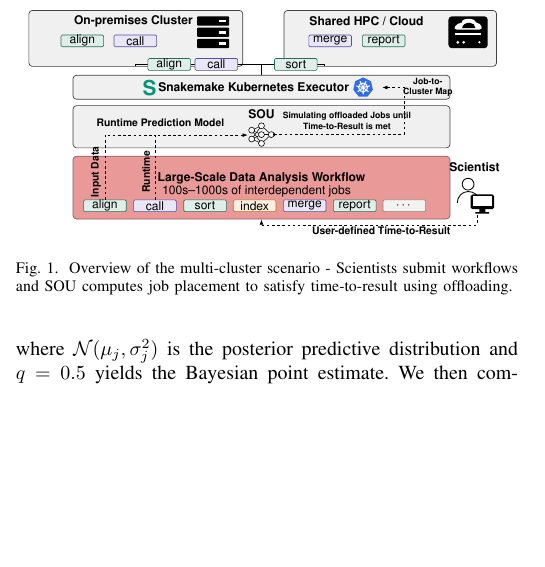
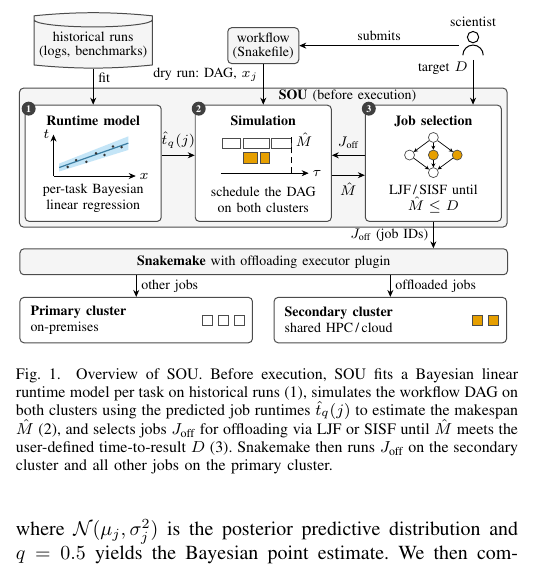
Before and after one commit to Papers-TU/AdaptiveOffloadingoScientificWorkflowJobsMultiCluster, a LaTeX paper (ieee_bigdata2026_posterpaper.tex, which reads img/overview.tex, sections/2_approach.tex): part of one column of the page before the commit and part of one column of page 1 of 2 after it, cut at the place of the change, the shorter picture padded with empty space. Compiled offline with pdfLaTeX; a missing font is replaced by an installed copy or a similar font; a LaTeX package or settings file that is missing is left out.

Commit message:
Abstract overview figure to SOU pipeline and update caption
Co-Authored-By: Claude Opus 5.5 <noreply@anthropic.com>

```diff
--- a/img/overview.tex
+++ b/img/overview.tex
@@ -4 +5,12 @@
 \begin{tikzpicture}[
+    font=\scriptsize,
+    >={Stealth[length=3.5pt,width=3pt]},
+    frame/.style={draw=black!70, line width=0.5pt, rounded corners=2pt},
+    stage/.style={frame, fill=white, minimum width=2.4cm, minimum height=2.05cm},
+    title/.style={font=\scriptsize\bfseries},
+    num/.style={circle, fill=black!75, text=white, font=\tiny\bfseries, inner sep=0.5pt, minimum size=7pt},
+    io/.style={frame, fill=black!4, align=center, inner sep=2.5pt},
+    flow/.style={->, line width=0.5pt},
+    job/.style={draw=black!70, line width=0.35pt, fill=white, minimum size=5pt, inner sep=0pt},
+    off/.style={fill=offload},
+    dep/.style={-{Stealth[length=2pt,width=2pt]}, line width=0.35pt},
@@ -13 +17,3 @@
   ]
+  \definecolor{offload}{HTML}{E69F00}   % offloaded jobs (colour-blind safe)
+  \definecolor{band}{HTML}{56B4E9}      % predictive uncertainty
@@ -32 +22,13 @@
+  \draw[frame, fill=black!4] (0,2.05) rectangle (8.6,4.5);
+  \node[title, anchor=west] at (4.45,4.355) {SOU \textnormal{(before execution)}};
 
+  \node[stage] (s1) at (1.3,3.175) {};
+  \node[stage] (s2) at (4.3,3.175) {};
+  \node[stage] (s3) at (7.3,3.175) {};
+  \foreach \s/\i/\t in {s1/1/Runtime model, s2/2/Simulation, s3/3/Job selection} {
+    \node[title, below=2pt] at (\s.north) {\t};
+    \node[num] at ([shift={(2pt,-2pt)}]\s.north west) {\i};
+  }
+  \node[align=center, above=1pt] at (s1.south) {per-task Bayesian\\linear regression};
+  \node[align=center, above=1pt] at (s2.south) {schedule the DAG\\on both clusters};
+  \node[align=center, above=1pt] at (s3.south) {LJF\,/\,SISF until\\$\hat M \le D$};
@@ -56 +37,9 @@
+  \begin{scope}[shift={(1.3,3.3)}]
+    \fill[band!35] (-0.6,-0.27) -- (0.62,0.11) -- (0.62,0.35) -- (-0.6,-0.13) -- cycle;
+    \draw[band!70!black, line width=0.6pt] (-0.6,-0.2) -- (0.62,0.23);
+    \foreach \p in {(-0.45,-0.19),(-0.3,-0.07),(-0.12,-0.1),(0.05,0.05),(0.2,0.02),(0.35,0.17),(0.5,0.16)}
+      \fill[black!80] \p circle (0.7pt);
+    \draw[->, line width=0.35pt] (-0.7,-0.35) -- (0.75,-0.35) node[right=-1.5pt] {$x$};
+    \draw[->, line width=0.35pt] (-0.7,-0.35) -- (-0.7,0.38) node[left=-1.5pt] {$t$};
+  \end{scope}
 
@@ -70 +47,9 @@
+  \begin{scope}[shift={(4.3,3.3)}]
+    \foreach \a/\b in {-0.72/-0.4, -0.36/0.1, 0.14/0.5}
+      \draw[job] (\a,0.14) rectangle (\b,0.32);
+    \foreach \a/\b in {-0.36/-0.1, -0.06/0.1}
+      \draw[job, off] (\a,-0.12) rectangle (\b,0.06);
+    \draw[->, line width=0.35pt] (-0.75,-0.3) -- (0.8,-0.3) node[right=-1.5pt] {$\tau$};
+    \draw[densely dashed, line width=0.4pt] (0.5,-0.3) -- (0.5,0.4) node[right=-1.5pt, pos=0.85] {$\hat M$};
+  \end{scope}
 
@@ -81,12 +57,14 @@
+  \begin{scope}[shift={(7.3,3.3)}]
+    \node[job, circle] (a) at (0,0.33) {};
+    \node[job, circle] (b) at (-0.42,0.02) {};
+    \node[job, circle, off] (c) at (0,0.02) {};
+    \node[job, circle, off] (d) at (0.42,0.02) {};
+    \node[job, circle] (e) at (0,-0.29) {};
+    \foreach \u/\v in {a/b,a/c,a/d,b/e,c/e,d/e} \draw[dep] (\u) -- (\v);
+  \end{scope}
 
-  \node[lbl] at (270,312) {Runtime Prediction Model};
-  \node[lbl, align=center, font=\sffamily\bfseries\normalsize] at (650,308) {Simulating offloaded Jobs until\\Time-to-Result is met};
+  % pipeline arrows
+  \draw[flow] ([yshift=4pt]s1.east) -- node[above=0pt] {$\hat t_q(j)$} ([yshift=4pt]s2.west);
+  \draw[flow] ([yshift=4pt]s3.west) -- node[above=0pt] {$J_\text{off}$} ([yshift=4pt]s2.east);
+  \draw[flow] ([yshift=-6pt]s2.east) -- node[below=0pt] {$\hat M$} ([yshift=-6pt]s3.west);
 
-  % ---------------------------------------------------------------- workflow
-  \draw[box, fill=wfred, draw=wfred!60!black] (92,380) rectangle (860,508);
-  \node[font=\sffamily\bfseries\Large] at (476,425) {Large-Scale Data Analysis Workflow};
-  \node[font=\sffamily\Large] at (466,452) {100s--1000s of interdependent jobs};
-  \node[job]           (wa) at (157,481) {align};
-  \node[job=joblilac]  (wc) at (259,481) {call};
-  \node[job]                at (361,481) {sort};
-  \node[job=joborange]      at (462,481) {index};
@@ -96,6 +72,13 @@
+  \node[io, shape=cylinder, shape border rotate=90, aspect=0.12, minimum width=1.9cm, minimum height=0.8cm]
+    (hist) at (1.3,5.25) {historical runs\\[-1pt](logs, benchmarks)};
+  \node[io] (wf) at (4.3,5.25) {workflow\\[-1pt](Snakefile)};
+  \begin{scope}[shift={(8.0,5.2)}]   % scientist
+    \draw[line width=0.5pt] (0,0.2) circle (0.1);
+    \draw[line width=0.5pt] (-0.18,-0.12) to[out=90,in=180] (0,0.06) to[out=0,in=90] (0.18,-0.12);
+    \node[above=-1pt] at (0,0.3) {scientist};
+  \end{scope}
 
-  % ---------------------------------------------------------------- data flow
-  \draw[dashed, line width=0.8pt] (wa.north) |- (258,337);
-  \draw[flow] (wc.north) |- (448,337);
-  \node[lbl, rotate=90] at (139,412) {Input Data};
-  \node[lbl, rotate=90] at (241,412) {Runtime};
+  \draw[flow] (7.75,0 |- wf.east) -- node[above=-1pt] {submits} (wf.east);
+  \draw[flow] (hist.south) -- node[right=-1pt, pos=0.25] {fit} (hist.south |- s1.north);
+  \draw[flow] (wf.south) -- node[left=-1pt, pos=0.25] {dry run: DAG, $x_j$} (s2.north);
+  \draw[flow] (8.0,5.0) -- node[left=-1pt, pos=0.18] {target $D$} (8.0,0 |- s3.north);
@@ -115 +87,14 @@
+  \node[frame, fill=black!4, minimum width=8.6cm, minimum height=0.42cm, anchor=south west] (smk) at (0,1.2)
+    {\textbf{Snakemake} with offloading executor plugin};
+  \draw[flow] (s3.south) -- node[left=-1pt] {$J_\text{off}$ (job IDs)} (s3.south |- smk.north);
+
+  \node[frame, minimum width=4.1cm, minimum height=0.8cm, anchor=south west] (prim) at (0,0) {};
+  \node[frame, minimum width=4.1cm, minimum height=0.8cm, anchor=south east] (sec) at (8.6,0) {};
+  \node[align=left, anchor=west] at ([xshift=2pt]prim.west) {\textbf{Primary cluster}\\on-premises};
+  \node[align=left, anchor=west] at ([xshift=2pt]sec.west) {\textbf{Secondary cluster}\\shared HPC\,/\,cloud};
+  \foreach \i in {0,1,2} \node[job] at ([xshift=-7pt-\i*8pt]prim.east) {};
+  \foreach \i in {0,1}   \node[job, off] at ([xshift=-7pt-\i*8pt]sec.east) {};
+
+  \draw[flow] (prim.north |- smk.south) -- node[right=-1pt] {other jobs} (prim.north);
+  \draw[flow] (sec.north |- smk.south) -- node[right=-1pt] {offloaded jobs} (sec.north);
 \end{tikzpicture}
--- a/sections/2_approach.tex
+++ b/sections/2_approach.tex
@@ -11,8 +11,8 @@
 \begin{figure}[t]
     \centering
     % \includegraphics[width=0.95\columnwidth]{img/011026_overview_BigData.jpg}
-    \resizebox{0.95\columnwidth}{!}{\input{img/overview}}
-    \caption{Overview of the multi-cluster scenario - Scientists submit workflows and SOU computes job placement to satisfy time-to-result using offloading.}
+    \input{img/overview}
+    \caption{Overview of SOU. Before execution, SOU fits a Bayesian linear runtime model per task on historical runs (1), simulates the workflow DAG on both clusters using the predicted job runtimes $\hat t_q(j)$ to estimate the makespan $\hat M$ (2), and selects jobs $J_\text{off}$ for offloading via LJF or SISF until $\hat M$ meets the user-defined time-to-result $D$ (3). Snakemake then runs $J_\text{off}$ on the secondary cluster and all other jobs on the primary cluster.}
     \label{fig:intro}
 \end{figure}
 
```
Also changed, not shown: img/overview_preview.png, img/overview.tex (98 more changed lines).
